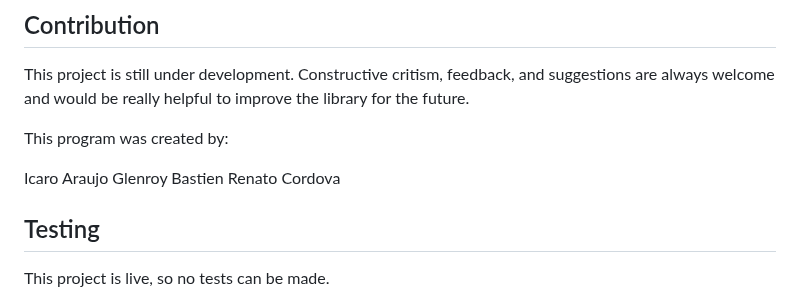
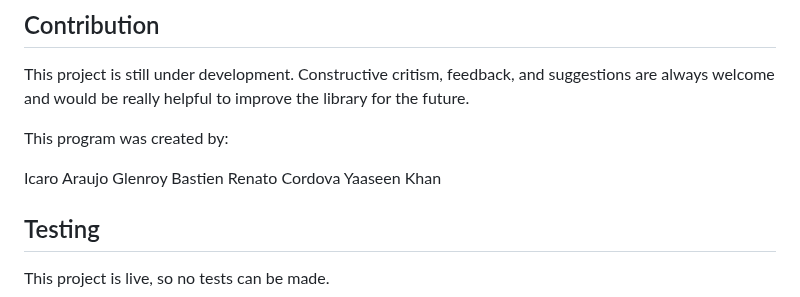
Before and after one commit to YaaseenK/online-lib, a Markdown page: README.md, the part around the change. Rendered like a GitHub page.

```diff
--- a/README.md
+++ b/README.md
@@ -57,6 +57,7 @@ This program was created by:
 Icaro Araujo
 Glenroy Bastien
 Renato Cordova
+Yaaseen Khan
 
 ## Testing
 
```
